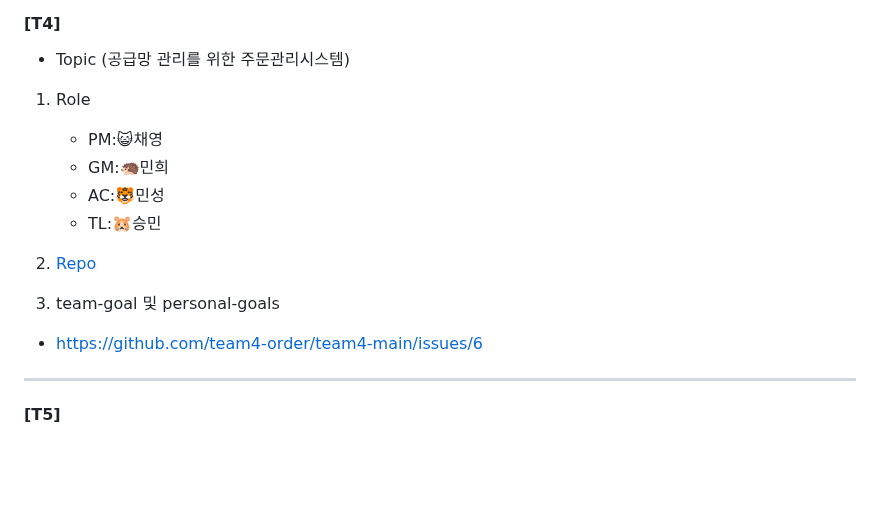
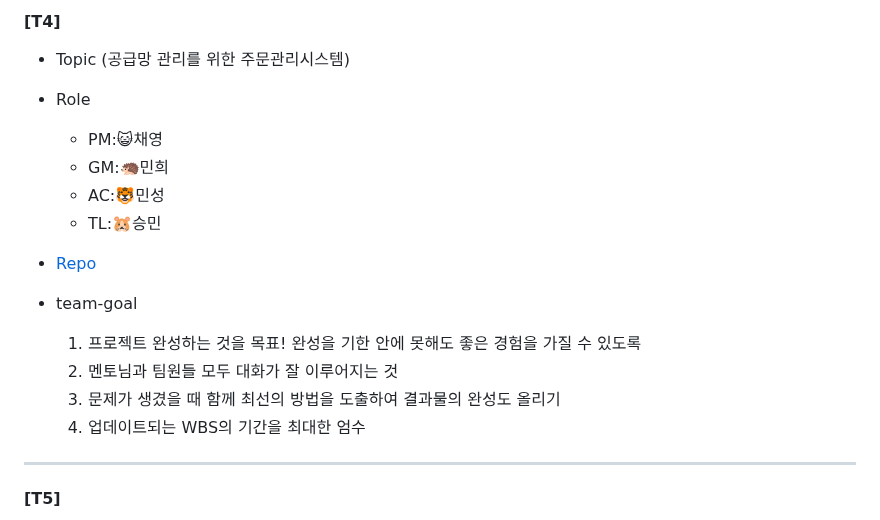
Before and after one commit to beyond-sw-camp/beyond-sw-camp-be01_last-dance, a Markdown page: README.md, the part around the change. Rendered like a GitHub page; blank space fills up the shorter version.

Commit message:
team goal 업로드

```diff
--- a/README.md
+++ b/README.md
@@ -69,15 +69,19 @@ _           _         _
 ----
 #### [T4]
 - Topic (공급망 관리를 위한 주문관리시스템)
-1. Role
+- Role
     - PM:😺채영
     - GM:🦔민희
     - AC:🐯민성
     - TL:🐹승민
-2. [Repo](https://github.com/team4-order/team4-main)
+- [Repo](https://github.com/team4-order/team4-main)
 
-3. team-goal 및 personal-goals
-- https://github.com/team4-order/team4-main/issues/6
+- team-goal
+  1. 프로젝트 완성하는 것을 목표! 완성을 기한 안에 못해도 좋은 경험을 가질 수 있도록
+  2. 멘토님과 팀원들 모두 대화가 잘 이루어지는 것
+  3. 문제가 생겼을 때 함께 최선의 방법을 도출하여 결과물의 완성도 올리기
+  4. 업데이트되는 WBS의 기간을 최대한 엄수
+
 
 
 ----
```
